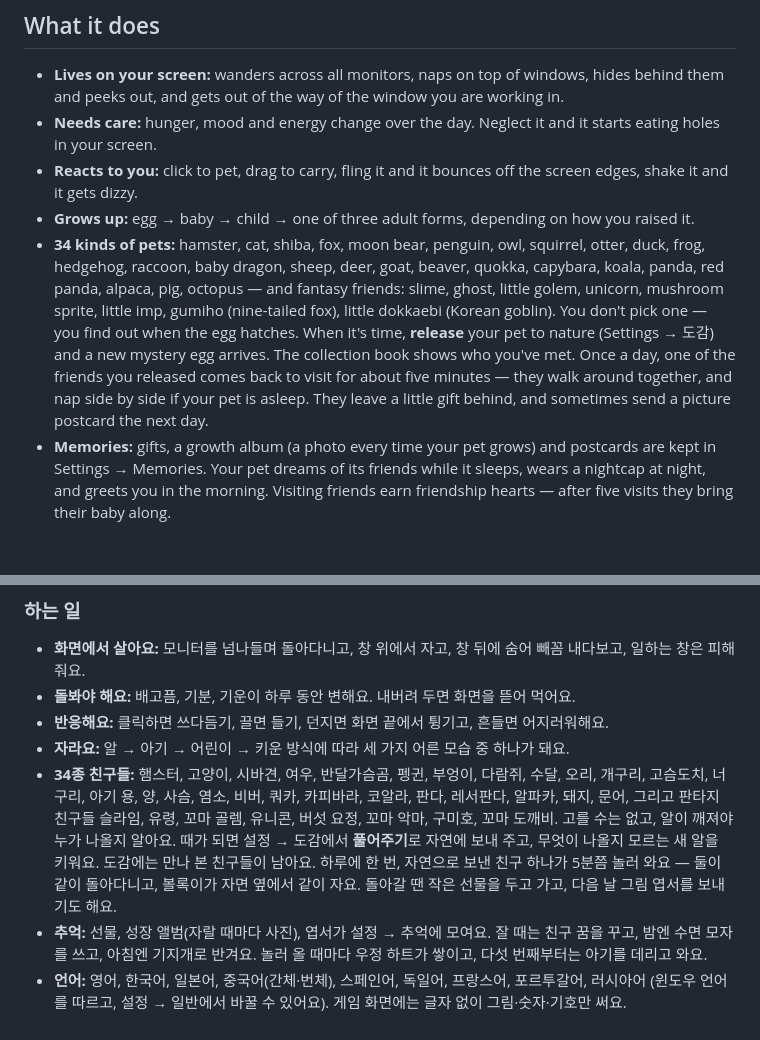
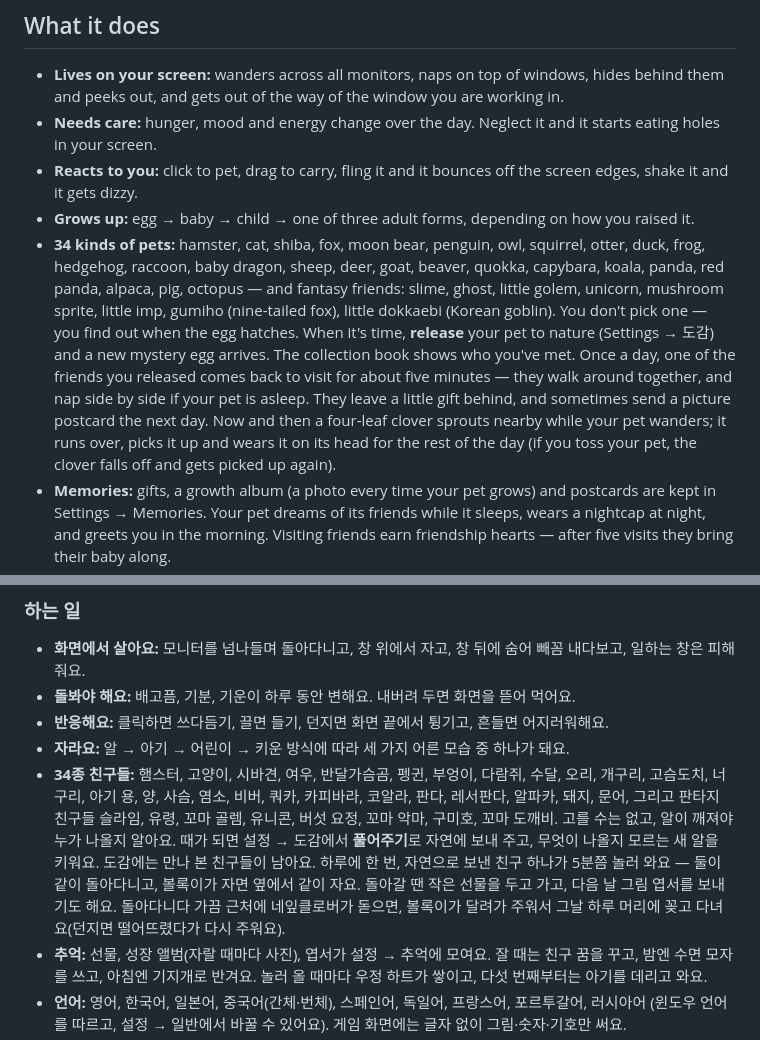
Before and after one commit to goldfinger8157/bolok-desktop-pet, a Markdown page: README.md, 2 parts joined by grey strips. Drawn GitHub-style; blank space fills up the shorter version.

Commit message:
네잎클로버: 돌아다니다 하루 한 번쯤 돋으면 주워서 머리에 꽂고 다님, 던지면 떨어뜨렸다 다시 줍고 다음 날 시듦. 클로버 그림은 하트 잎 넷이 십자로
Co-Authored-By: Claude Opus 5.5 <noreply@anthropic.com>

```diff
--- a/README.md
+++ b/README.md
@@ -26,7 +26,7 @@ Get **`Bolok.exe`** from the [latest release](https://github.com/goldfinger8157/
 - **Needs care:** hunger, mood and energy change over the day. Neglect it and it starts eating holes in your screen.
 - **Reacts to you:** click to pet, drag to carry, fling it and it bounces off the screen edges, shake it and it gets dizzy.
 - **Grows up:** egg → baby → child → one of three adult forms, depending on how you raised it.
-- **34 kinds of pets:** hamster, cat, shiba, fox, moon bear, penguin, owl, squirrel, otter, duck, frog, hedgehog, raccoon, baby dragon, sheep, deer, goat, beaver, quokka, capybara, koala, panda, red panda, alpaca, pig, octopus — and fantasy friends: slime, ghost, little golem, unicorn, mushroom sprite, little imp, gumiho (nine-tailed fox), little dokkaebi (Korean goblin). You don't pick one — you find out when the egg hatches. When it's time, **release** your pet to nature (Settings → 도감) and a new mystery egg arrives. The collection book shows who you've met. Once a day, one of the friends you released comes back to visit for about five minutes — they walk around together, and nap side by side if your pet is asleep. They leave a little gift behind, and sometimes send a picture postcard the next day.
+- **34 kinds of pets:** hamster, cat, shiba, fox, moon bear, penguin, owl, squirrel, otter, duck, frog, hedgehog, raccoon, baby dragon, sheep, deer, goat, beaver, quokka, capybara, koala, panda, red panda, alpaca, pig, octopus — and fantasy friends: slime, ghost, little golem, unicorn, mushroom sprite, little imp, gumiho (nine-tailed fox), little dokkaebi (Korean goblin). You don't pick one — you find out when the egg hatches. When it's time, **release** your pet to nature (Settings → 도감) and a new mystery egg arrives. The collection book shows who you've met. Once a day, one of the friends you released comes back to visit for about five minutes — they walk around together, and nap side by side if your pet is asleep. They leave a little gift behind, and sometimes send a picture postcard the next day. Now and then a four-leaf clover sprouts nearby while your pet wanders; it runs over, picks it up and wears it on its head for the rest of the day (if you toss your pet, the clover falls off and gets picked up again).
 - **Memories:** gifts, a growth album (a photo every time your pet grows) and postcards are kept in Settings → Memories. Your pet dreams of its friends while it sleeps, wears a nightcap at night, and greets you in the morning. Visiting friends earn friendship hearts — after five visits they bring their baby along.
 - **Languages:** English, 한국어, 日本語, 简体中文, 繁體中文, Español, Deutsch, Français, Português, Русский (follows Windows, changeable in Settings → General). In-game visuals use pictures, numbers and symbols only.
 - **Speaks in emotes**, not text.
@@ -86,7 +86,7 @@ out\Bolok.exe
 - **돌봐야 해요:** 배고픔, 기분, 기운이 하루 동안 변해요. 내버려 두면 화면을 뜯어 먹어요.
 - **반응해요:** 클릭하면 쓰다듬기, 끌면 들기, 던지면 화면 끝에서 튕기고, 흔들면 어지러워해요.
 - **자라요:** 알 → 아기 → 어린이 → 키운 방식에 따라 세 가지 어른 모습 중 하나가 돼요.
-- **34종 친구들:** 햄스터, 고양이, 시바견, 여우, 반달가슴곰, 펭귄, 부엉이, 다람쥐, 수달, 오리, 개구리, 고슴도치, 너구리, 아기 용, 양, 사슴, 염소, 비버, 쿼카, 카피바라, 코알라, 판다, 레서판다, 알파카, 돼지, 문어, 그리고 판타지 친구들 슬라임, 유령, 꼬마 골렘, 유니콘, 버섯 요정, 꼬마 악마, 구미호, 꼬마 도깨비. 고를 수는 없고, 알이 깨져야 누가 나올지 알아요. 때가 되면 설정 → 도감에서 **풀어주기**로 자연에 보내 주고, 무엇이 나올지 모르는 새 알을 키워요. 도감에는 만나 본 친구들이 남아요. 하루에 한 번, 자연으로 보낸 친구 하나가 5분쯤 놀러 와요 — 둘이 같이 돌아다니고, 볼록이가 자면 옆에서 같이 자요. 돌아갈 땐 작은 선물을 두고 가고, 다음 날 그림 엽서를 보내기도 해요.
+- **34종 친구들:** 햄스터, 고양이, 시바견, 여우, 반달가슴곰, 펭귄, 부엉이, 다람쥐, 수달, 오리, 개구리, 고슴도치, 너구리, 아기 용, 양, 사슴, 염소, 비버, 쿼카, 카피바라, 코알라, 판다, 레서판다, 알파카, 돼지, 문어, 그리고 판타지 친구들 슬라임, 유령, 꼬마 골렘, 유니콘, 버섯 요정, 꼬마 악마, 구미호, 꼬마 도깨비. 고를 수는 없고, 알이 깨져야 누가 나올지 알아요. 때가 되면 설정 → 도감에서 **풀어주기**로 자연에 보내 주고, 무엇이 나올지 모르는 새 알을 키워요. 도감에는 만나 본 친구들이 남아요. 하루에 한 번, 자연으로 보낸 친구 하나가 5분쯤 놀러 와요 — 둘이 같이 돌아다니고, 볼록이가 자면 옆에서 같이 자요. 돌아갈 땐 작은 선물을 두고 가고, 다음 날 그림 엽서를 보내기도 해요. 돌아다니다 가끔 근처에 네잎클로버가 돋으면, 볼록이가 달려가 주워서 그날 하루 머리에 꽂고 다녀요(던지면 떨어뜨렸다가 다시 주워요).
 - **추억:** 선물, 성장 앨범(자랄 때마다 사진), 엽서가 설정 → 추억에 모여요. 잘 때는 친구 꿈을 꾸고, 밤엔 수면 모자를 쓰고, 아침엔 기지개로 반겨요. 놀러 올 때마다 우정 하트가 쌓이고, 다섯 번째부터는 아기를 데리고 와요.
 - **언어:** 영어, 한국어, 일본어, 중국어(간체·번체), 스페인어, 독일어, 프랑스어, 포르투갈어, 러시아어 (윈도우 언어를 따르고, 설정 → 일반에서 바꿀 수 있어요). 게임 화면에는 글자 없이 그림·숫자·기호만 써요.
 - **글자 대신 이모티콘**으로 말해요.
```
Also changed, not shown: assets/sprites.png, 7 other files.
